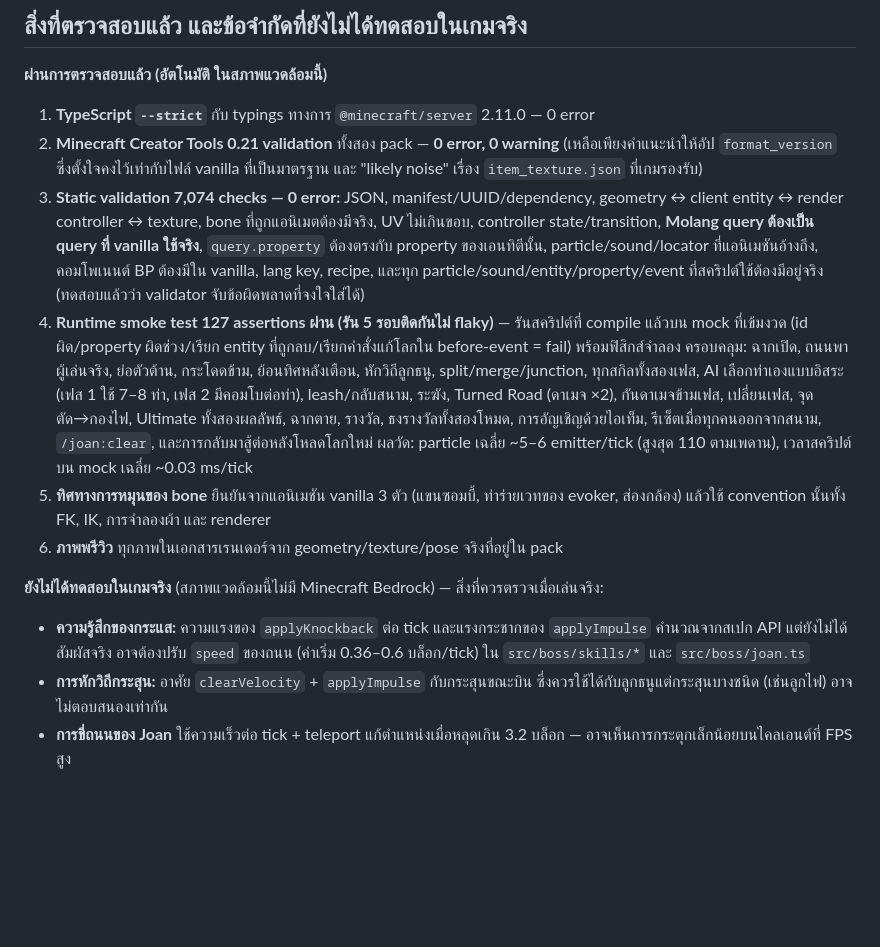
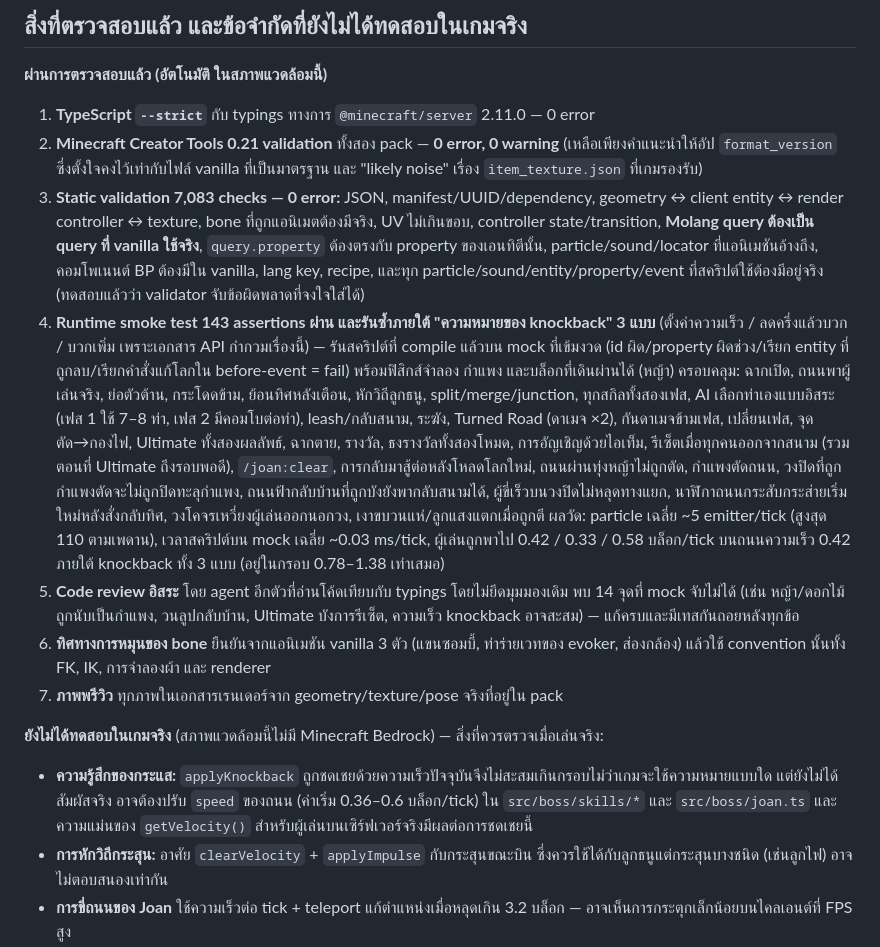
Before and after one commit to wavewave300550-afk/molsol-ai, a Markdown page: joan-addon/README.md, the part around one of its changes. GitHub-like rendering; blank space fills up the shorter version.

```diff
--- a/joan-addon/README.md
+++ b/joan-addon/README.md
@@ -234,23 +235,31 @@ npm test        # typecheck → build → validate → smoke test
 1. **TypeScript `--strict`** กับ typings ทางการ `@minecraft/server` 2.11.0 — 0 error
 2. **Minecraft Creator Tools 0.21 validation** ทั้งสอง pack — **0 error, 0 warning** (เหลือเพียงคำแนะนำให้อัป `format_version`
    ซึ่งตั้งใจคงไว้เท่ากับไฟล์ vanilla ที่เป็นมาตรฐาน และ "likely noise" เรื่อง `item_texture.json` ที่เกมรองรับ)
-3. **Static validation 7,074 checks — 0 error:** JSON, manifest/UUID/dependency, geometry ↔ client entity ↔ render controller ↔ texture,
+3. **Static validation 7,083 checks — 0 error:** JSON, manifest/UUID/dependency, geometry ↔ client entity ↔ render controller ↔ texture,
    bone ที่ถูกแอนิเมตต้องมีจริง, UV ไม่เกินขอบ, controller state/transition, **Molang query ต้องเป็น query ที่ vanilla ใช้จริง**,
    `query.property` ต้องตรงกับ property ของเอนทิตีนั้น, particle/sound/locator ที่แอนิเมชันอ้างถึง, คอมโพเนนต์ BP ต้องมีใน vanilla,
    lang key, recipe, และทุก particle/sound/entity/property/event ที่สคริปต์ใช้ต้องมีอยู่จริง (ทดสอบแล้วว่า validator จับข้อผิดพลาดที่จงใจใส่ได้)
-4. **Runtime smoke test 127 assertions ผ่าน (รัน 5 รอบติดกันไม่ flaky)** — รันสคริปต์ที่ compile แล้วบน mock ที่เข้มงวด
-   (id ผิด/property ผิดช่วง/เรียก entity ที่ถูกลบ/เรียกคำสั่งแก้โลกใน before-event = fail) พร้อมฟิสิกส์จำลอง ครอบคลุม:
+4. **Runtime smoke test 143 assertions ผ่าน และรันซ้ำภายใต้ "ความหมายของ knockback" 3 แบบ** (ตั้งค่าความเร็ว /
+   ลดครึ่งแล้วบวก / บวกเพิ่ม เพราะเอกสาร API กำกวมเรื่องนี้) — รันสคริปต์ที่ compile แล้วบน mock ที่เข้มงวด
+   (id ผิด/property ผิดช่วง/เรียก entity ที่ถูกลบ/เรียกคำสั่งแก้โลกใน before-event = fail) พร้อมฟิสิกส์จำลอง
+   กำแพง และบล็อกที่เดินผ่านได้ (หญ้า) ครอบคลุม:
    ฉากเปิด, ถนนพาผู้เล่นจริง, ย่อตัวต้าน, กระโดดข้าม, ย้อนทิศหลังเตือน, หักวิถีลูกธนู, split/merge/junction, ทุกสกิลทั้งสองเฟส,
    AI เลือกท่าเองแบบอิสระ (เฟส 1 ใช้ 7–8 ท่า, เฟส 2 มีคอมโบต่อท่า), leash/กลับสนาม, ระฆัง, Turned Road (ดาเมจ ×2),
    กันดาเมจข้ามเฟส, เปลี่ยนเฟส, จุดตัด→กองไฟ, Ultimate ทั้งสองผลลัพธ์, ฉากตาย, รางวัล, ธงรางวัลทั้งสองโหมด,
-   การอัญเชิญด้วยไอเท็ม, รีเซ็ตเมื่อทุกคนออกจากสนาม, `/joan:clear`, และการกลับมาสู้ต่อหลังโหลดโลกใหม่
-   ผลวัด: particle เฉลี่ย ~5–6 emitter/tick (สูงสุด 110 ตามเพดาน), เวลาสคริปต์บน mock เฉลี่ย ~0.03 ms/tick
-5. **ทิศทางการหมุนของ bone** ยืนยันจากแอนิเมชัน vanilla 3 ตัว (แขนซอมบี้, ท่าร่ายเวทของ evoker, ส่องกล้อง) แล้วใช้ convention นั้นทั้ง FK, IK, การจำลองผ้า และ renderer
-6. **ภาพพรีวิว** ทุกภาพในเอกสารเรนเดอร์จาก geometry/texture/pose จริงที่อยู่ใน pack
+   การอัญเชิญด้วยไอเท็ม, รีเซ็ตเมื่อทุกคนออกจากสนาม (รวมตอนที่ Ultimate ถึงรอบพอดี), `/joan:clear`, การกลับมาสู้ต่อหลังโหลดโลกใหม่,
+   ถนนผ่านทุ่งหญ้าไม่ถูกตัด, กำแพงตัดถนน, วงปิดที่ถูกกำแพงตัดจะไม่ถูกปิดทะลุกำแพง, ถนนฟ้ากลับบ้านที่ถูกบังยังพากลับสนามได้,
+   ผู้ขี่เร็วบนวงปิดไม่หลุดทางแยก, นาฬิกาถนนกระสับกระส่ายเริ่มใหม่หลังสั่งกลับทิศ, วงโคจรเหวี่ยงผู้เล่นออกนอกวง, เงาขบวนแห่/ลูกแสงแตกเมื่อถูกตี
+   ผลวัด: particle เฉลี่ย ~5 emitter/tick (สูงสุด 110 ตามเพดาน), เวลาสคริปต์บน mock เฉลี่ย ~0.03 ms/tick,
+   ผู้เล่นถูกพาไป 0.42 / 0.33 / 0.58 บล็อก/tick บนถนนความเร็ว 0.42 ภายใต้ knockback ทั้ง 3 แบบ (อยู่ในกรอบ 0.78–1.38 เท่าเสมอ)
+5. **Code review อิสระ** โดย agent อีกตัวที่อ่านโค้ดเทียบกับ typings โดยไม่ยึดมุมมองเดิม พบ 14 จุดที่ mock จับไม่ได้
+   (เช่น หญ้า/ดอกไม้ถูกนับเป็นกำแพง, วนลูปกลับบ้าน, Ultimate บังการรีเซ็ต, ความเร็ว knockback อาจสะสม) — แก้ครบและมีเทสกันถอยหลังทุกข้อ
+6. **ทิศทางการหมุนของ bone** ยืนยันจากแอนิเมชัน vanilla 3 ตัว (แขนซอมบี้, ท่าร่ายเวทของ evoker, ส่องกล้อง) แล้วใช้ convention นั้นทั้ง FK, IK, การจำลองผ้า และ renderer
+7. **ภาพพรีวิว** ทุกภาพในเอกสารเรนเดอร์จาก geometry/texture/pose จริงที่อยู่ใน pack
 
 **ยังไม่ได้ทดสอบในเกมจริง** (สภาพแวดล้อมนี้ไม่มี Minecraft Bedrock) — สิ่งที่ควรตรวจเมื่อเล่นจริง:
-* **ความรู้สึกของกระแส:** ความแรงของ `applyKnockback` ต่อ tick และแรงกระชากของ `applyImpulse` คำนวณจากสเปก API แต่ยังไม่ได้สัมผัสจริง
+* **ความรู้สึกของกระแส:** `applyKnockback` ถูกชดเชยด้วยความเร็วปัจจุบันจึงไม่สะสมเกินกรอบไม่ว่าเกมจะใช้ความหมายแบบใด แต่ยังไม่ได้สัมผัสจริง
   อาจต้องปรับ `speed` ของถนน (ค่าเริ่ม 0.36–0.6 บล็อก/tick) ใน `src/boss/skills/*` และ `src/boss/joan.ts`
+  และความแม่นของ `getVelocity()` สำหรับผู้เล่นบนเซิร์ฟเวอร์จริงมีผลต่อการชดเชยนี้
 * **การหักวิถีกระสุน:** อาศัย `clearVelocity` + `applyImpulse` กับกระสุนขณะบิน ซึ่งควรใช้ได้กับลูกธนูแต่กระสุนบางชนิด (เช่นลูกไฟ) อาจไม่ตอบสนองเท่ากัน
 * **การขี่ถนนของ Joan** ใช้ความเร็วต่อ tick + teleport แก้ตำแหน่งเมื่อหลุดเกิน 3.2 บล็อก — อาจเห็นการกระตุกเล็กน้อยบนไคลเอนต์ที่ FPS สูง
 * **Particle:** โหมด `emitter_transform_xz` (ตราลิลลี่/วงแหวนบนพื้น) และ `lookat_direction` (สายธาร/ลูกศร) อิงสเปกและไลบรารี Wintersky
```
Also changed, not shown: other parts of joan-addon/README.md (+1 -0 lines), joan-addon/docs/images/joan_moves.png, joan-addon/docs/images/joan_phases.png, 16 other files.
